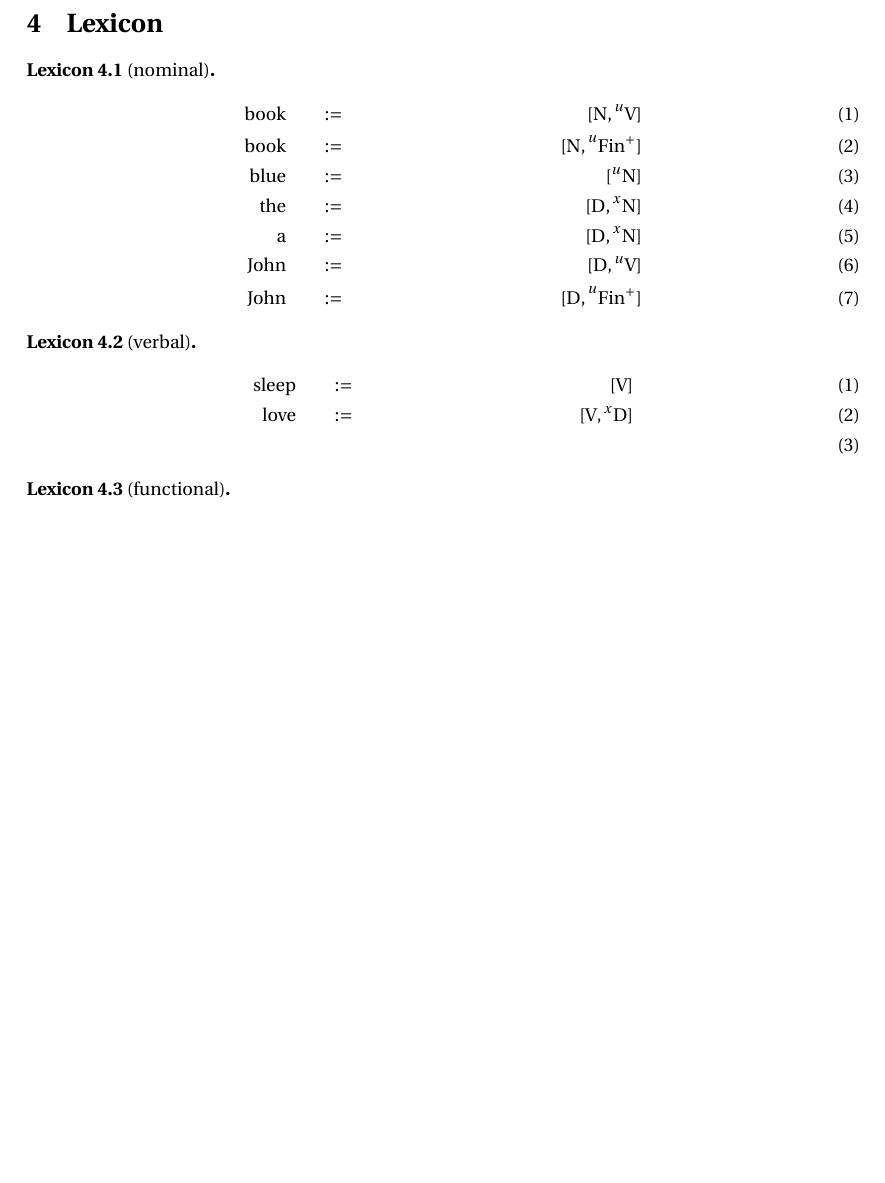
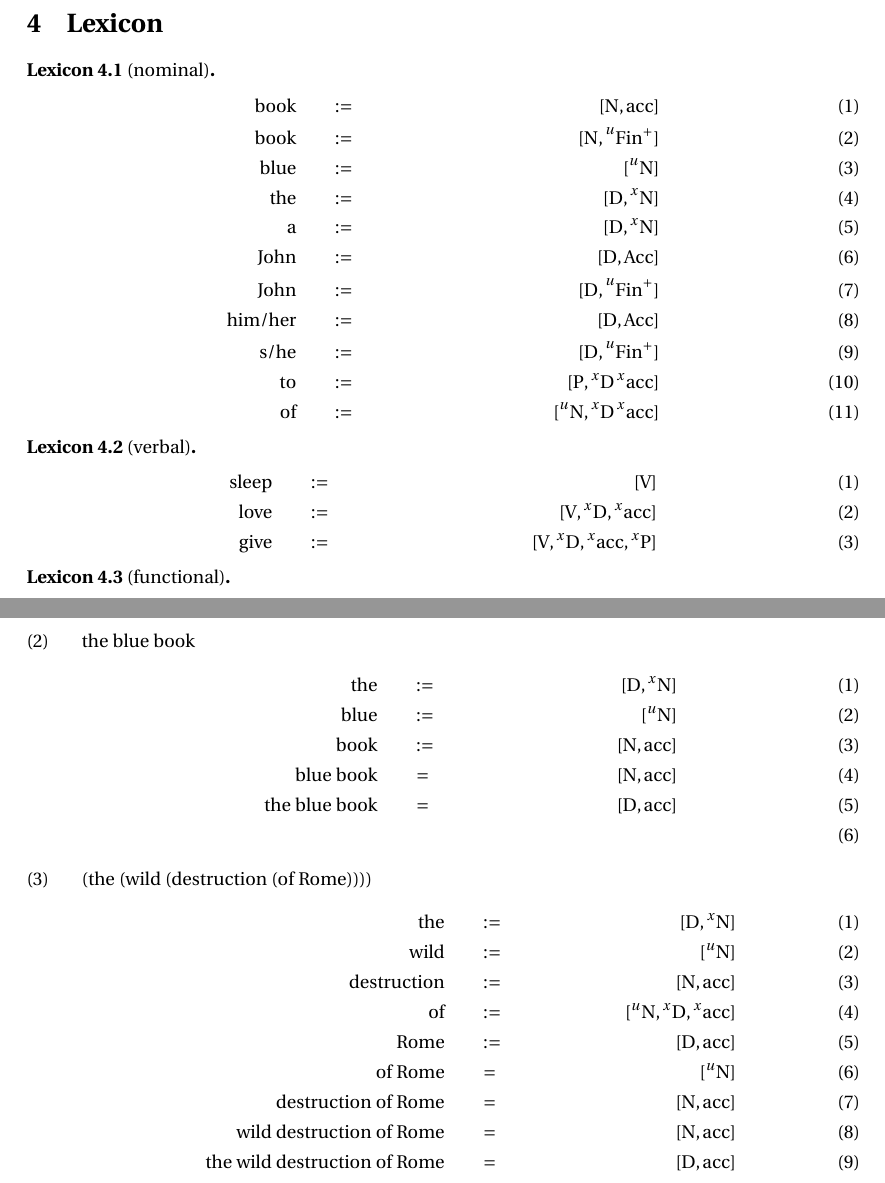
Before and after one commit to umutozge/theoretical-linguistics, a LaTeX document (grammars/eng/eng.tex, which reads grammars/eng/preamble.tex): part of page 2 of 2 before the commit and two parts of pages 2 and 3 of 3 after it, the two joined at a grey line, cut so that both start at the same text, the shorter picture padded with empty space. Compiled offline with pdfLaTeX.

Commit message:
grammar update

```diff
--- a/grammars/eng/eng.tex
+++ b/grammars/eng/eng.tex
@@ -96,13 +96,17 @@ structures, where the value of an attribute is also a feature structure.
 
 \begin{glexicon}[nominal]
 \begin{align}
-\syndef{book}{[N,\un{V}]}\\
+\syndef{book}{[N,acc]}\\
 \syndef{book}{[N,\un{Fin^+}]}\\
 \syndef{blue}{[\un{N}]}\\
 \syndef{the}{[D,\ux{N}]}\\
 \syndef{a}{[D,\ux{N}]}\\
-\syndef{John}{[D,\un{V}]}\\
-\syndef{John}{[D,\un{Fin^+}]}
+\syndef{John}{[D,Acc]}\\
+\syndef{John}{[D,\un{Fin^+}]}\\
+\syndef{him/her}{[D,Acc]}\\
+\syndef{s/he}{[D,\un{Fin^+}]}\\
+\syndef{to}{[P,\ux{D}\ux{acc}]}\\
+\syndef{of}{[\un{N},\ux{D}\ux{acc}]}
 \end{align}
 \end{glexicon}
 
@@ -110,7 +114,8 @@ structures, where the value of an attribute is also a feature structure.
 \begin{glexicon}[verbal]
 \begin{align}
 \syndef{sleep}{[V]}\\
-\syndef{love}{[V,\ux{D}]}\\
+\syndef{love}{[V,\ux{D},\ux{acc}]}\\
+\syndef{give}{[V,\ux{D},\ux{acc},\ux{P}]}
 \end{align}
 \end{glexicon}
 
@@ -141 +147,23 @@ structures, where the value of an attribute is also a feature structure.
+\ex. the blue book
+\begin{align}
+\syndef{the}{[D,\ux{N}]}\\
+\syndef{blue}{[\un{N}]}\\
+\syndef{book}{[N,acc]}\\
+\syncomp{\text{blue book}}{[N,acc]}\\
+\syncomp{\text{the blue book}}{[D,acc]}\\
+\end{align}
+
+\ex. (the (wild (destruction (of Rome))))
+\begin{align}
+\syndef{the}{[D,\ux{N}]}\\
+\syndef{wild}{[\un{N}]}\\
+\syndef{destruction}{[N,acc]}\\
+\syndef{of}{[\un{N},\ux{D},\ux{acc}]}\\
+\syndef{Rome}{[D,acc]}\\
+\syncomp{\text{of Rome}}{[\un{N}]}\\
+\syncomp{\text{destruction of Rome}}{[N,acc]}\\
+\syncomp{\text{wild destruction of Rome}}{[N,acc]}\\
+\syncomp{\text{the wild destruction of Rome}}{[D,acc]}
+\end{align}
+
 \end{document}
--- a/grammars/eng/preamble.tex
+++ b/grammars/eng/preamble.tex
@@ -31,6 +31,7 @@
 %% To have nicer math mode spacing between letters
 \newcommand{\syn}[1]{\ensuremath{\mathrm{#1}}}
 \newcommand{\syndef}[2]{\mathrm{#1}&\qquad :=& \mathrm{#2}}
+\newcommand{\syncomp}[2]{\mathrm{#1}&\qquad =& \mathrm{#2}}
 \newcommand{\gmerge}[3]{\ensuremath{(\mathrm{#1},\mathrm{#2})\quad\Rightarrow\quad \mathrm{#3}}}
 \newcommand{\un}[1]{\ensuremath{\prescript{u}{}{\mathrm{#1}}}}
 \newcommand{\ux}[1]{\ensuremath{\prescript{x}{}{\mathrm{#1}}}}
```
Also changed, not shown: grammars/eng/eng.pdf, grammars/eng/eng.tex (5 more changed lines).
